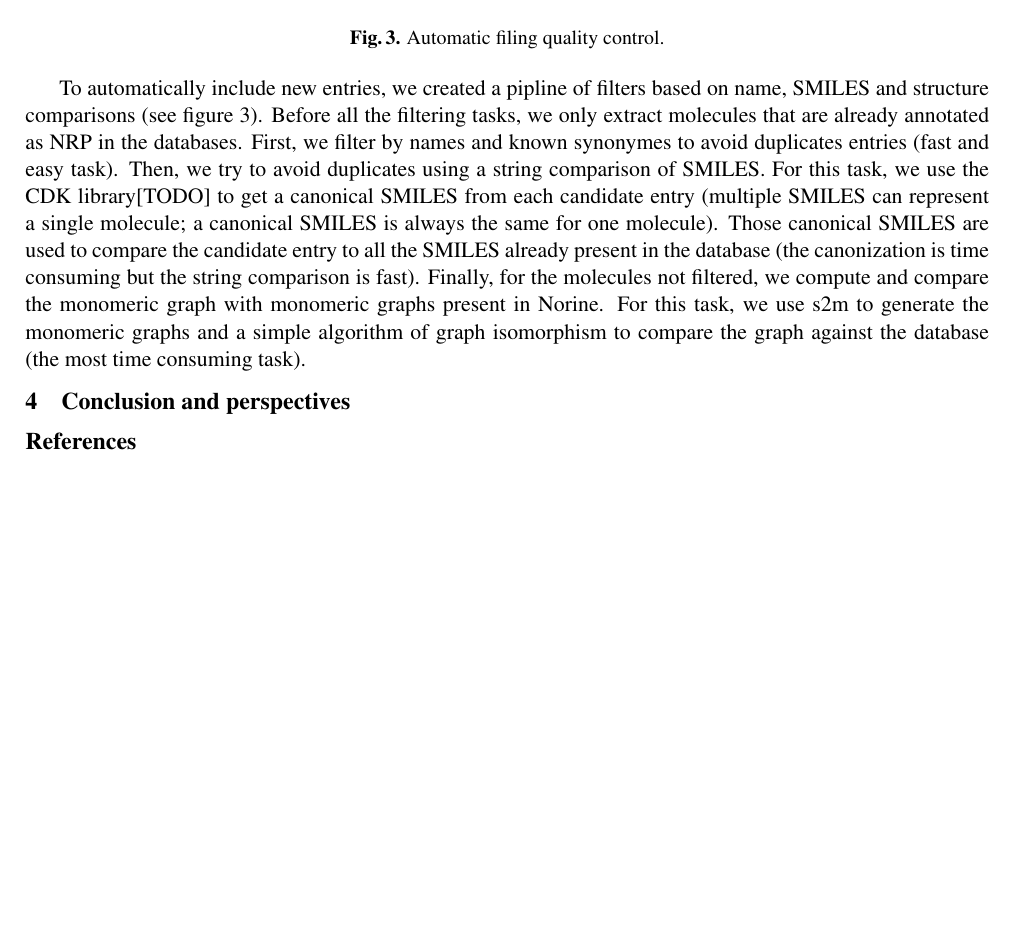
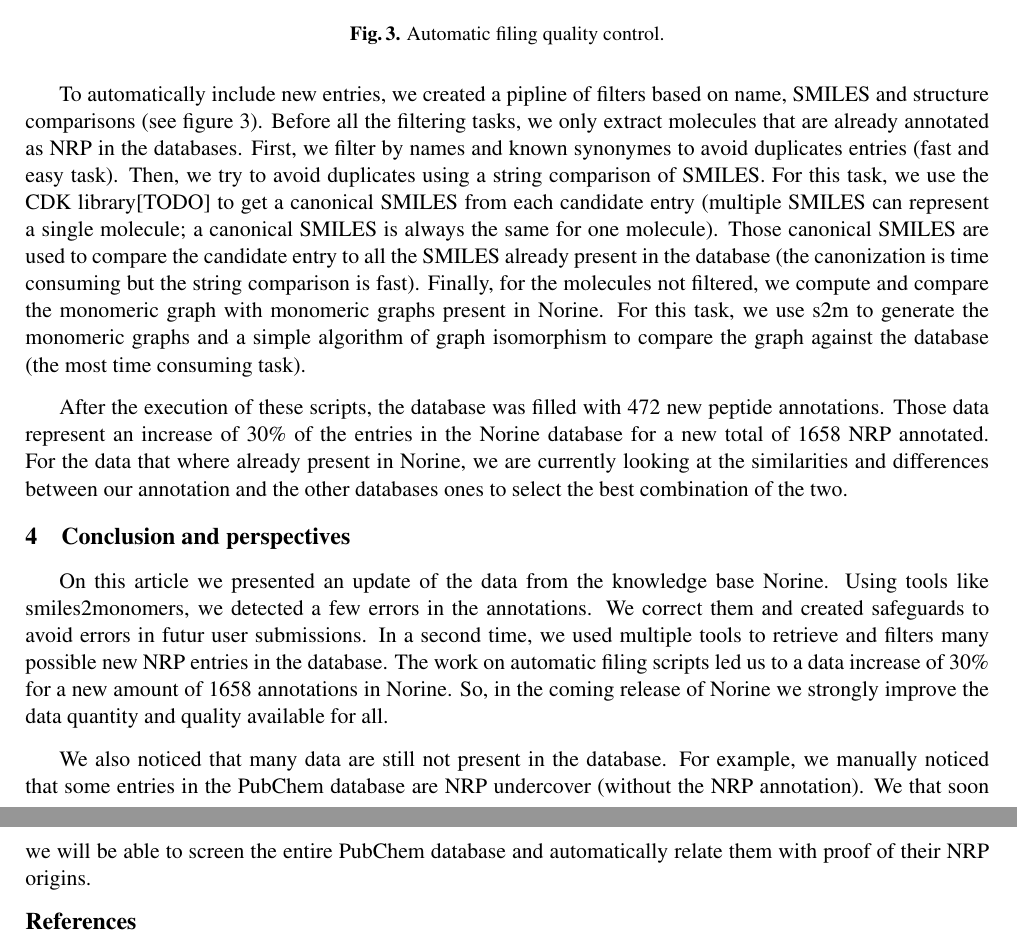
Before and after one commit to yoann-dufresne/jobim2017, a LaTeX document (jobim_proceedings.tex): part of page 3 of 3 before the commit and two parts of pages 3 and 4 of 4 after it, the two joined at a grey line, cut so that both start at the same text, the shorter picture padded with empty space. Compiled offline with pdfLaTeX.

Commit message:
conclusion

```diff
--- a/jobim_proceedings.tex
+++ b/jobim_proceedings.tex
@@ -178,10 +178,23 @@ Those canonical SMILES are used to compare the candidate entry to all the SMILES
 Finally, for the molecules not filtered, we compute and compare the monomeric graph with monomeric graphs present in Norine.
 For this task, we use s2m to generate the monomeric graphs and a simple algorithm of graph isomorphism to compare the graph against the database (the most time consuming task).
 
-
+After the execution of these scripts, the database was filled with 472 new peptide annotations.
+Those data represent an increase of 30\% of the entries in the Norine database for a new total of 1658 NRP annotated.
+For the data that where already present in Norine, we are currently looking at the similarities and differences between our annotation and the other databases ones to select the best combination of the two.
 
 
 \section{Conclusion and perspectives}
+
+On this article we presented an update of the data from the knowledge base Norine.
+Using tools like smiles2monomers, we detected a few errors in the annotations.
+We correct them and created safeguards to avoid errors in futur user submissions.
+In a second time, we used multiple tools to retrieve and filters many possible new NRP entries in the database.
+The work on automatic filing scripts led us to a data increase of 30\% for a new amount of 1658 annotations in Norine.
+So, in the coming release of Norine we strongly improve the data quantity and quality available for all.
+
+We also noticed that many data are still not present in the database.
+For example, we manually noticed that some entries in the PubChem database are NRP undercover (without the NRP annotation).
+We that soon we will be able to screen the entire PubChem database and automatically relate them with proof of their NRP origins.
 
 
 
```
Also changed, not shown: jobim_proceedings.pdf.
